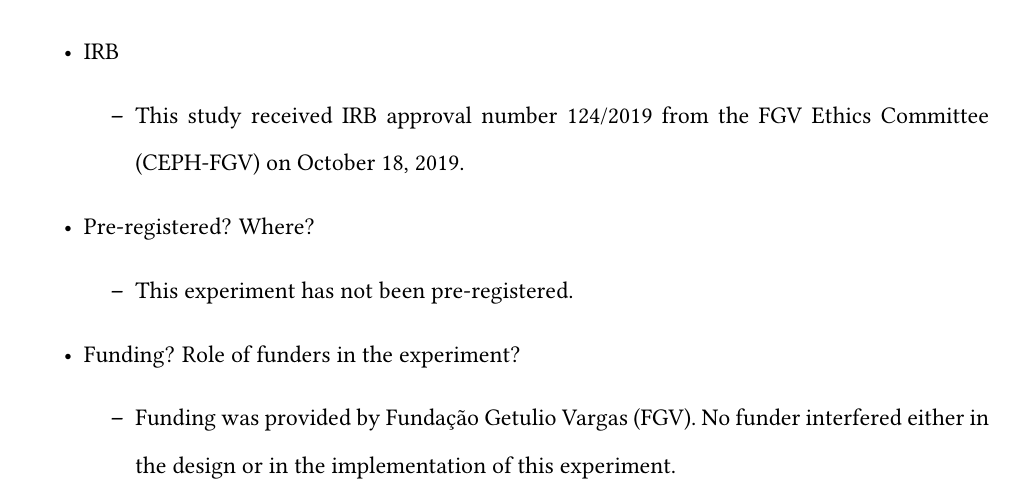
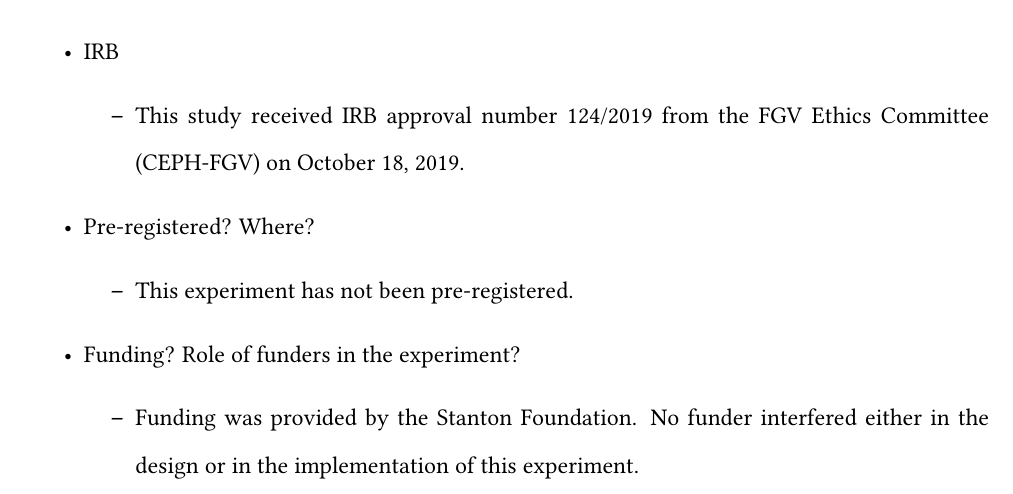
Before and after one commit to umbertomig/environmental-politics-survey, an R Markdown document (appendix/appendix.Rmd): part of page 32 of 35, cut so that both start at the same text. The pictures show the output file appendix/appendix.pdf that the author committed with the source.

Commit message:
Commit GF Nov21

```diff
--- a/appendix/appendix.Rmd
+++ b/appendix/appendix.Rmd
@@ -1393,7 +1393,7 @@
   + This experiment has not been pre-registered.
 
 - Funding? Role of funders in the experiment?
-  + Funding was provided by Fundação Getulio Vargas (FGV). No funder interfered either in the design or in the implementation of this experiment.
+  + Funding was provided by the Stanton Foundation. No funder interfered either in the design or in the implementation of this experiment.
 
 - Replication dataset? URL?
   + The replication data is in the following GitHub repository: [https://github.com/umbertomig/environmental-politics-survey](https://github.com/umbertomig/environmental-politics-survey).
```
Also changed, not shown: appendix/appendix.pdf.
